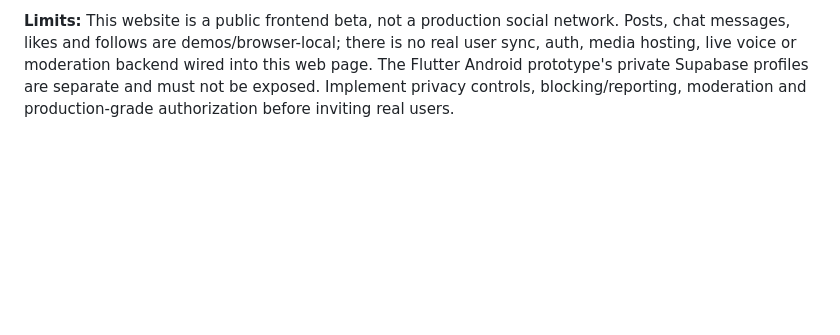
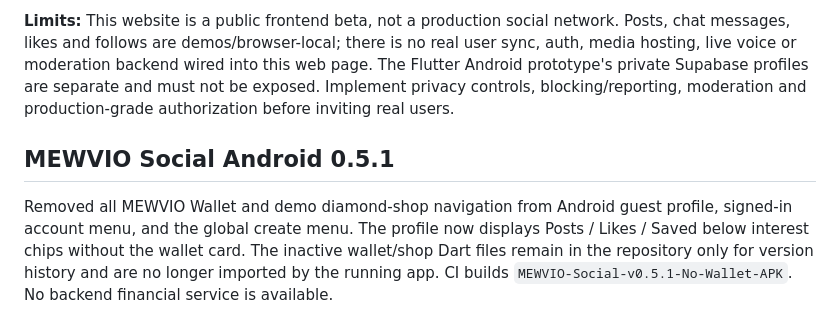
Before and after one commit to lensbykai-bit/MEWVIO, a Markdown page: README.md, the part around the change. Drawn GitHub-style; blank space fills up the shorter version.

Commit message:
Document wallet removal and new Android beta APK

```diff
--- a/README.md
+++ b/README.md
@@ -39,3 +39,7 @@ The repository homepage `index.html` is now the responsive MEWVIO Social web fro
 **Online deployment:** `.github/workflows/pages.yml` deploys the static site from the default branch to GitHub Pages. In the repository, set **Settings → Pages → Build and deployment → Source: GitHub Actions** to enable it if not already enabled. The standard Pages address, after successful deployment, is `https://lensbykai-bit.github.io/MEWVIO/`. Confirm deployment status in the Actions tab; committing HTML alone does not guarantee a published website.
 
 **Limits:** This website is a public frontend beta, not a production social network. Posts, chat messages, likes and follows are demos/browser-local; there is no real user sync, auth, media hosting, live voice or moderation backend wired into this web page. The Flutter Android prototype's private Supabase profiles are separate and must not be exposed. Implement privacy controls, blocking/reporting, moderation and production-grade authorization before inviting real users.
+
+## MEWVIO Social Android 0.5.1
+
+Removed all MEWVIO Wallet and demo diamond-shop navigation from Android guest profile, signed-in account menu, and the global create menu. The profile now displays Posts / Likes / Saved below interest chips without the wallet card. The inactive wallet/shop Dart files remain in the repository only for version history and are no longer imported by the running app. CI builds `MEWVIO-Social-v0.5.1-No-Wallet-APK`. No backend financial service is available.
```
